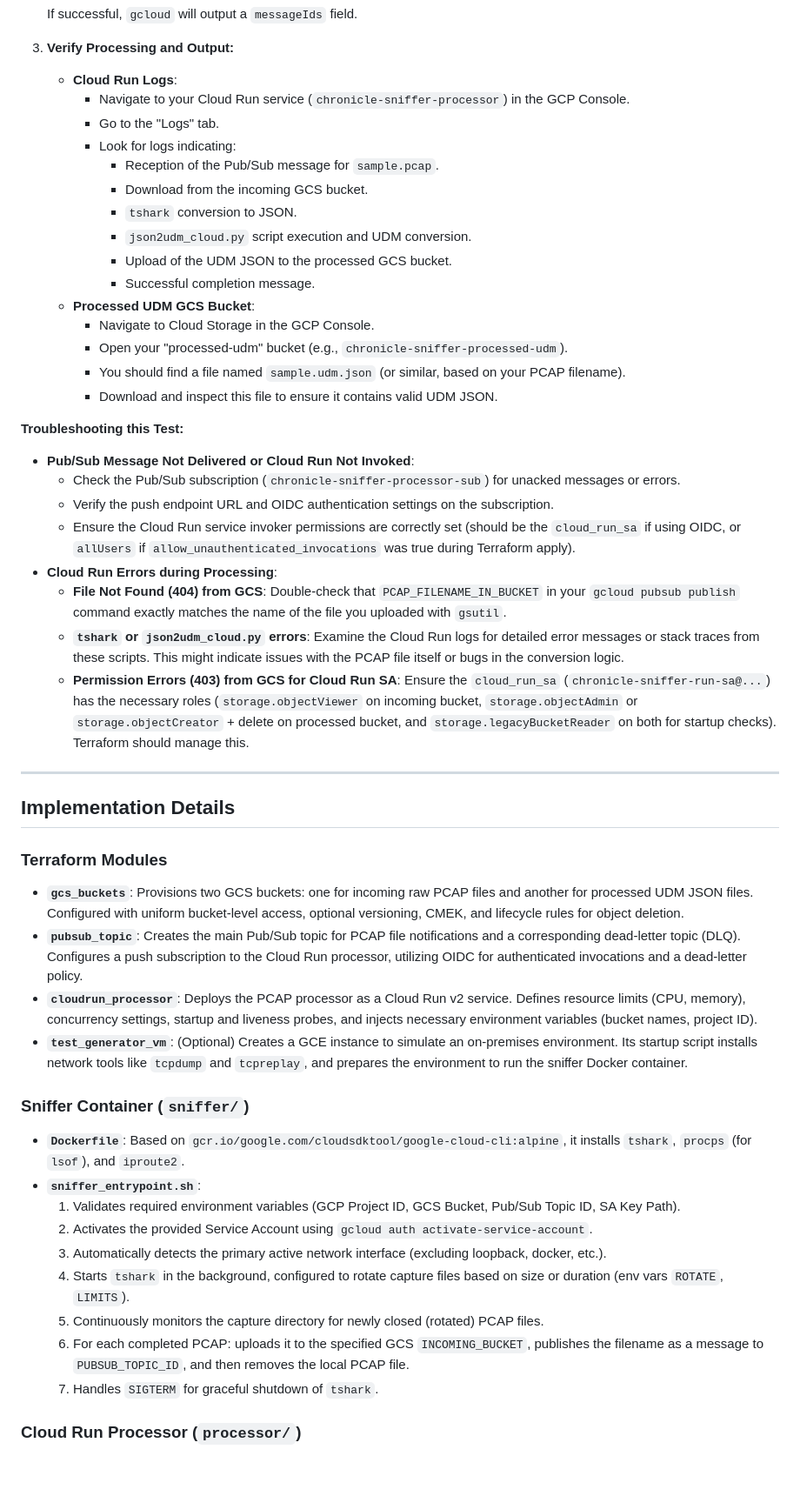
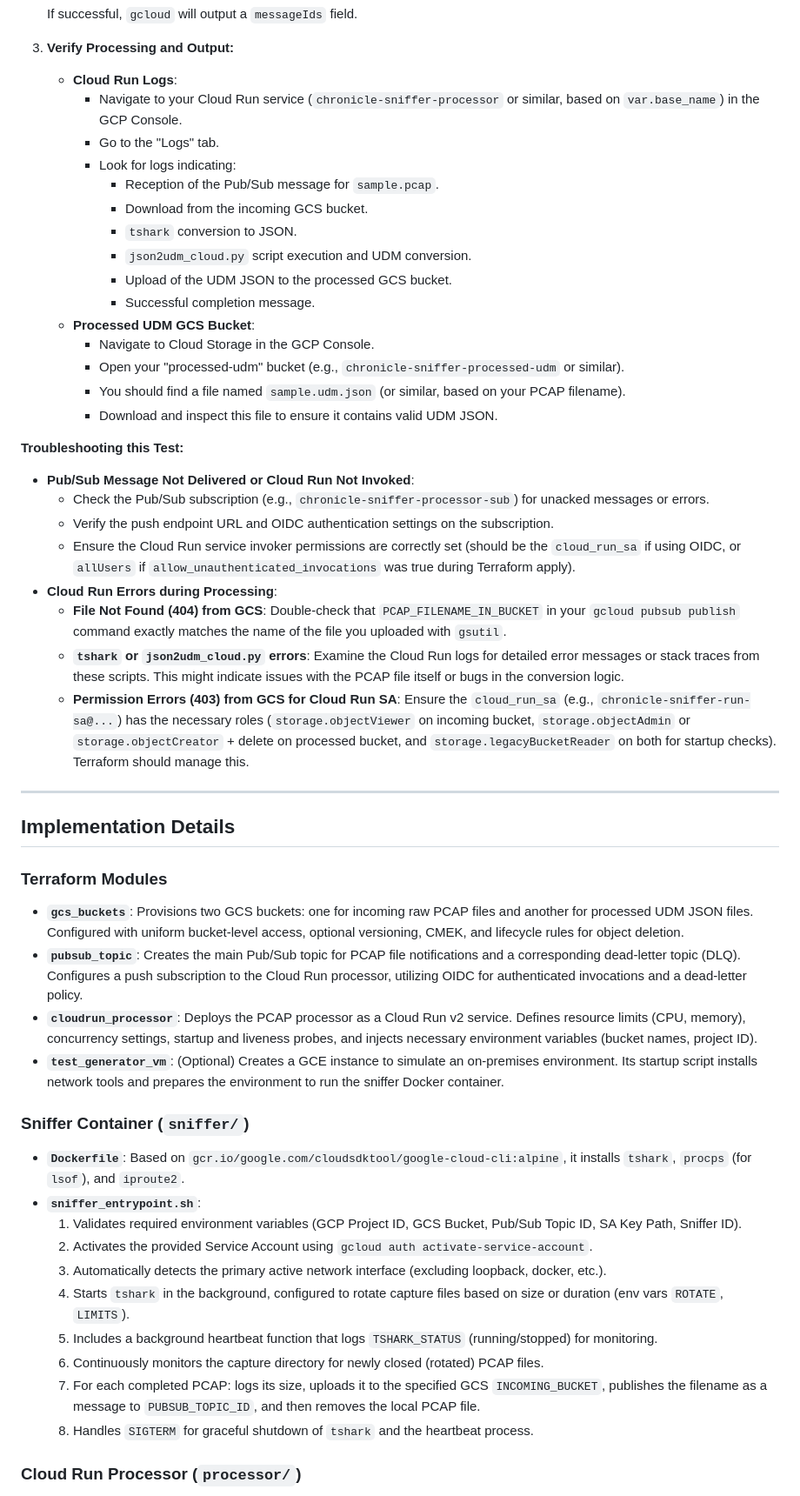
Before and after one commit to fillol/chronicle-sniffer, a Markdown page: readme.md, the part around one of its changes. Shown at 87% size. Rendered like a GitHub page; blank space fills up the shorter version.

```diff
--- a/readme.md
+++ b/readme.md
@@ -214,7 +214,7 @@ This section guides you through testing the GCP processing pipeline (Pub/Sub, Cl
 
 3.  **Verify Processing and Output:**
     *   **Cloud Run Logs**:
-        *   Navigate to your Cloud Run service (`chronicle-sniffer-processor`) in the GCP Console.
+        *   Navigate to your Cloud Run service (`chronicle-sniffer-processor` or similar, based on `var.base_name`) in the GCP Console.
         *   Go to the "Logs" tab.
         *   Look for logs indicating:
             *   Reception of the Pub/Sub message for `sample.pcap`.
@@ -225,19 +225,19 @@ This section guides you through testing the GCP processing pipeline (Pub/Sub, Cl
             *   Successful completion message.
     *   **Processed UDM GCS Bucket**:
         *   Navigate to Cloud Storage in the GCP Console.
-        *   Open your "processed-udm" bucket (e.g., `chronicle-sniffer-processed-udm`).
+        *   Open your "processed-udm" bucket (e.g., `chronicle-sniffer-processed-udm` or similar).
         *   You should find a file named `sample.udm.json` (or similar, based on your PCAP filename).
         *   Download and inspect this file to ensure it contains valid UDM JSON.
 
 **Troubleshooting this Test:**
 *   **Pub/Sub Message Not Delivered or Cloud Run Not Invoked**:
-    *   Check the Pub/Sub subscription (`chronicle-sniffer-processor-sub`) for unacked messages or errors.
+    *   Check the Pub/Sub subscription (e.g., `chronicle-sniffer-processor-sub`) for unacked messages or errors.
     *   Verify the push endpoint URL and OIDC authentication settings on the subscription.
     *   Ensure the Cloud Run service invoker permissions are correctly set (should be the `cloud_run_sa` if using OIDC, or `allUsers` if `allow_unauthenticated_invocations` was true during Terraform apply).
 *   **Cloud Run Errors during Processing**:
     *   **File Not Found (404) from GCS**: Double-check that `PCAP_FILENAME_IN_BUCKET` in your `gcloud pubsub publish` command exactly matches the name of the file you uploaded with `gsutil`.
     *   **`tshark` or `json2udm_cloud.py` errors**: Examine the Cloud Run logs for detailed error messages or stack traces from these scripts. This might indicate issues with the PCAP file itself or bugs in the conversion logic.
-    *   **Permission Errors (403) from GCS for Cloud Run SA**: Ensure the `cloud_run_sa` (`chronicle-sniffer-run-sa@...`) has the necessary roles (`storage.objectViewer` on incoming bucket, `storage.objectAdmin` or `storage.objectCreator` + delete on processed bucket, and `storage.legacyBucketReader` on both for startup checks). Terraform should manage this.
+    *   **Permission Errors (403) from GCS for Cloud Run SA**: Ensure the `cloud_run_sa` (e.g., `chronicle-sniffer-run-sa@...`) has the necessary roles (`storage.objectViewer` on incoming bucket, `storage.objectAdmin` or `storage.objectCreator` + delete on processed bucket, and `storage.legacyBucketReader` on both for startup checks). Terraform should manage this.
 
 ---
 ## Implementation Details
@@ -247,19 +247,20 @@ This section guides you through testing the GCP processing pipeline (Pub/Sub, Cl
 *   **`gcs_buckets`**: Provisions two GCS buckets: one for incoming raw PCAP files and another for processed UDM JSON files. Configured with uniform bucket-level access, optional versioning, CMEK, and lifecycle rules for object deletion.
 *   **`pubsub_topic`**: Creates the main Pub/Sub topic for PCAP file notifications and a corresponding dead-letter topic (DLQ). Configures a push subscription to the Cloud Run processor, utilizing OIDC for authenticated invocations and a dead-letter policy.
 *   **`cloudrun_processor`**: Deploys the PCAP processor as a Cloud Run v2 service. Defines resource limits (CPU, memory), concurrency settings, startup and liveness probes, and injects necessary environment variables (bucket names, project ID).
-*   **`test_generator_vm`**: (Optional) Creates a GCE instance to simulate an on-premises environment. Its startup script installs network tools like `tcpdump` and `tcpreplay`, and prepares the environment to run the sniffer Docker container.
+*   **`test_generator_vm`**: (Optional) Creates a GCE instance to simulate an on-premises environment. Its startup script installs network tools and prepares the environment to run the sniffer Docker container.
 
 ### Sniffer Container (`sniffer/`)
 
 *   **`Dockerfile`**: Based on `gcr.io/google.com/cloudsdktool/google-cloud-cli:alpine`, it installs `tshark`, `procps` (for `lsof`), and `iproute2`.
 *   **`sniffer_entrypoint.sh`**:
-    1.  Validates required environment variables (GCP Project ID, GCS Bucket, Pub/Sub Topic ID, SA Key Path).
+    1.  Validates required environment variables (GCP Project ID, GCS Bucket, Pub/Sub Topic ID, SA Key Path, Sniffer ID).
     2.  Activates the provided Service Account using `gcloud auth activate-service-account`.
     3.  Automatically detects the primary active network interface (excluding loopback, docker, etc.).
     4.  Starts `tshark` in the background, configured to rotate capture files based on size or duration (env vars `ROTATE`, `LIMITS`).
-    5.  Continuously monitors the capture directory for newly closed (rotated) PCAP files.
-    6.  For each completed PCAP: uploads it to the specified GCS `INCOMING_BUCKET`, publishes the filename as a message to `PUBSUB_TOPIC_ID`, and then removes the local PCAP file.
-    7.  Handles `SIGTERM` for graceful shutdown of `tshark`.
+    5.  Includes a background heartbeat function that logs `TSHARK_STATUS` (running/stopped) for monitoring.
+    6.  Continuously monitors the capture directory for newly closed (rotated) PCAP files.
+    7.  For each completed PCAP: logs its size, uploads it to the specified GCS `INCOMING_BUCKET`, publishes the filename as a message to `PUBSUB_TOPIC_ID`, and then removes the local PCAP file.
+    8.  Handles `SIGTERM` for graceful shutdown of `tshark` and the heartbeat process.
 
 ### Cloud Run Processor (`processor/`)
 
```
Also changed, not shown: other parts of readme.md (+76 -39 lines).
